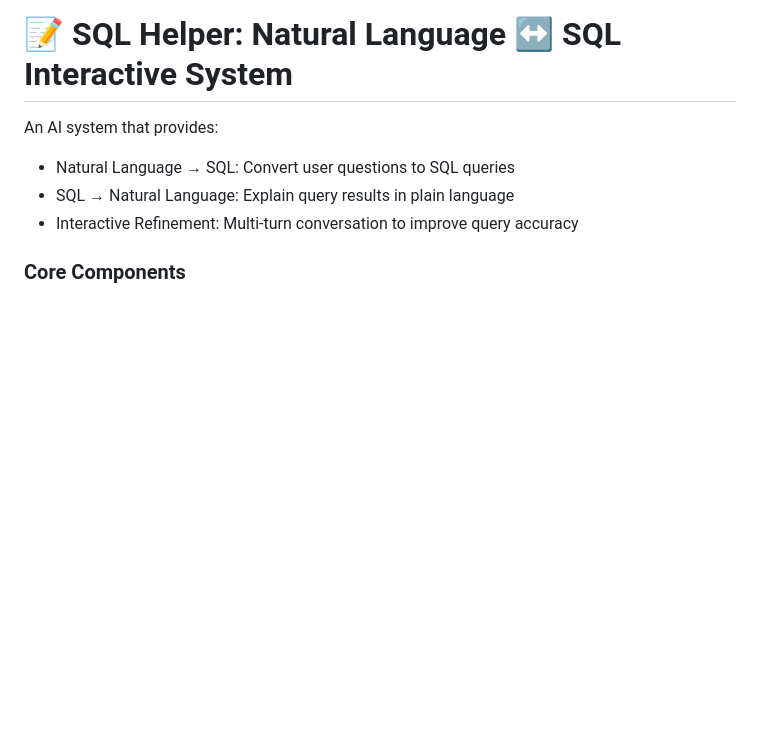
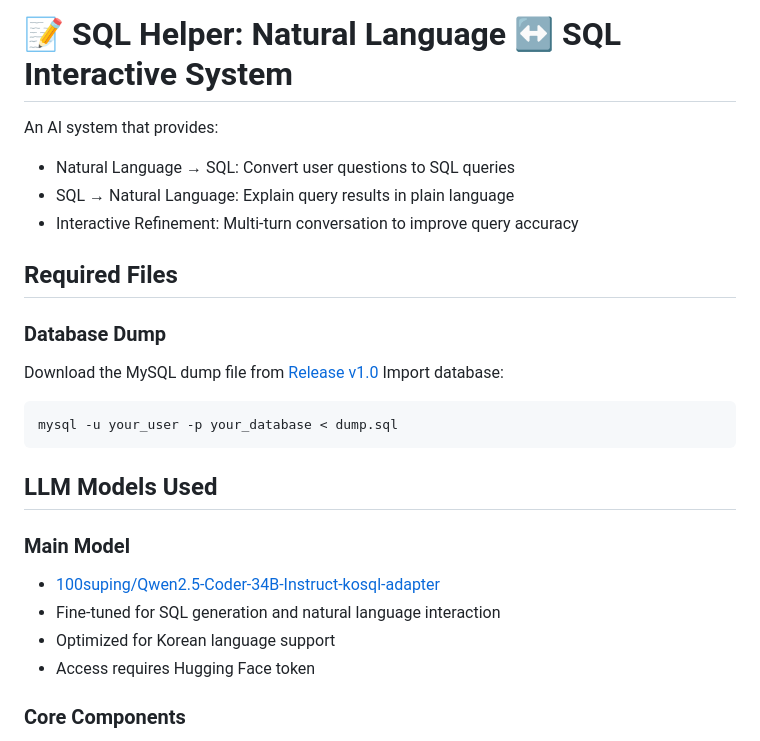
Before and after one commit to gabi0215/sql-helper, a Markdown page: README.md, the part around the change printed below. Rendered like a GitHub page; blank space fills up the shorter version.

````diff
--- a/README.md
+++ b/README.md
@@ -4,6 +4,22 @@ An AI system that provides:
 - Natural Language → SQL: Convert user questions to SQL queries
 - SQL → Natural Language: Explain query results in plain language
 - Interactive Refinement: Multi-turn conversation to improve query accuracy
+
+## Required Files
+### Database Dump
+Download the MySQL dump file from [Release v1.0](https://github.com/100suping/sql-helper/releases/tag/mysql-dump)
+Import database:
+```bash
+mysql -u your_user -p your_database < dump.sql
+```
+
+## LLM Models Used
+### Main Model
+- [100suping/Qwen2.5-Coder-34B-Instruct-kosql-adapter](https://huggingface.co/100suping/Qwen2.5-Coder-34B-Instruct-kosql-adapter)
+ - Fine-tuned for SQL generation and natural language interaction
+ - Optimized for Korean language support
+ - Access requires Hugging Face token
+
 
 ### Core Components
 - Frontend: Streamlit web interface
````
Also changed, not shown: other parts of README.md (+1 -0 lines).
